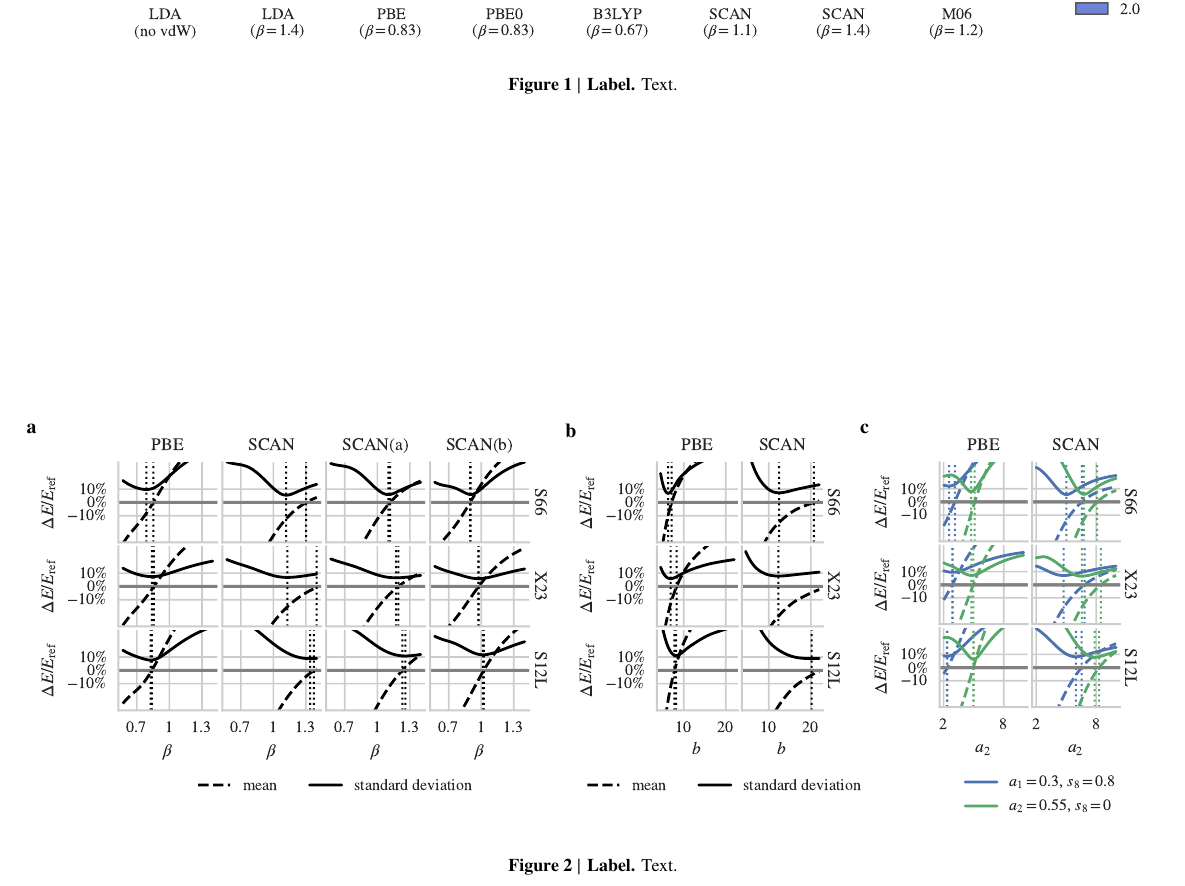
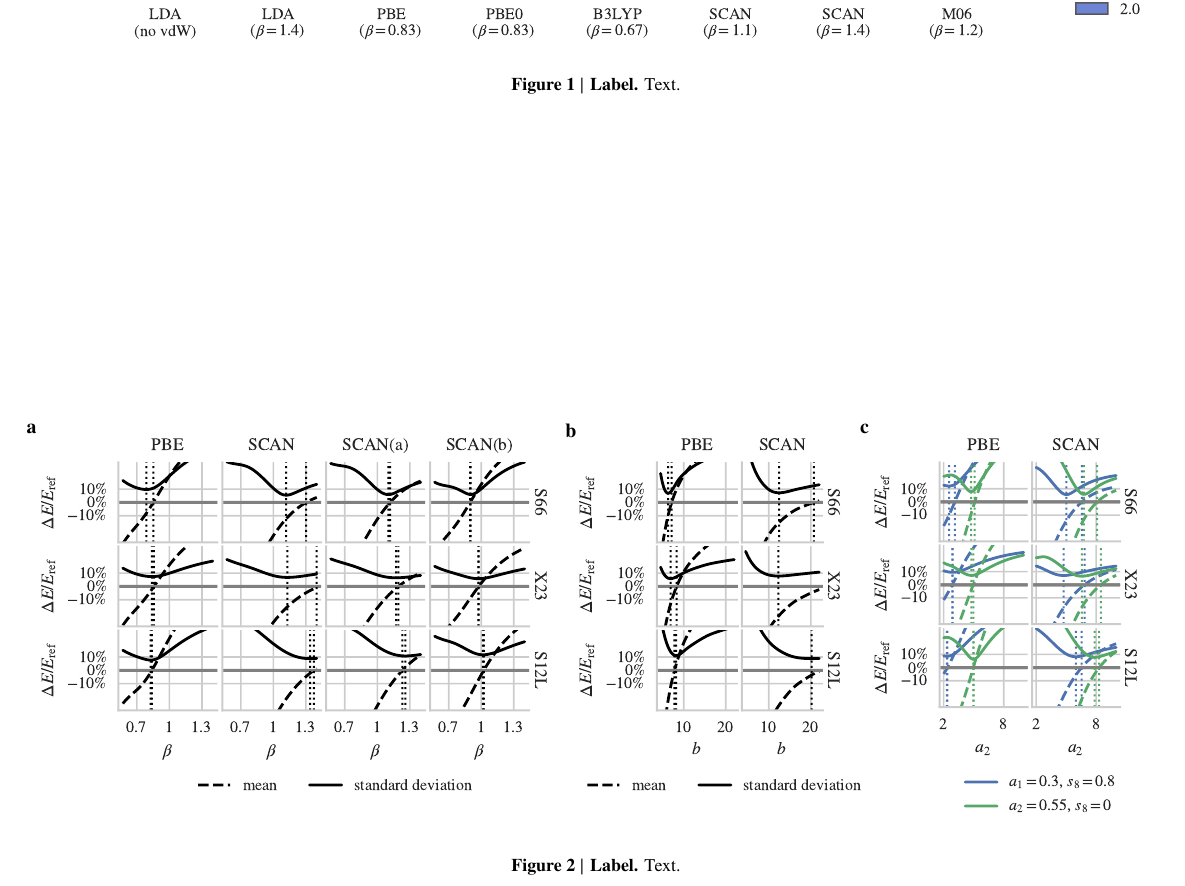
Before and after one commit to azag0/dft-vdw-range, a LaTeX document (pub/preprint.tex, which reads pub/text.tex): part of page 4 of 5, cut so that both start at the same text. Compiled offline with pdfLaTeX.

Commit message:
formatting

```diff
--- a/pub/text.tex
+++ b/pub/text.tex
@@ -134,10 +134,8 @@ The distributions of binding energy errors across a dataset and their dependence
 
 \begin{figure*}
 \makebox[\textwidth][c]{\includegraphics{../media/s66-dists}}
-\caption{\textbf{Label.}
-Text.
-\label{fig:s66-dists}
-}
+\caption{\textbf{Label.} Text.
+}\label{fig:s66-dists}
 \end{figure*}
 
 \begin{figure*}
@@ -151,10 +149,8 @@ Text.
 \node [below right] at (14.7,0) {\includegraphics{../media/d3-param-fitting.pdf}};
 \end{tikzpicture}
 }
-\caption{\textbf{Label.}
-Text.
-\label{fig:param-fitting}
-}
+\caption{\textbf{Label.} Text.
+}\label{fig:param-fitting}
 \end{figure*}
 
 \begin{figure}
```
Also changed, not shown: pub/text.tex (41 more changed lines).
